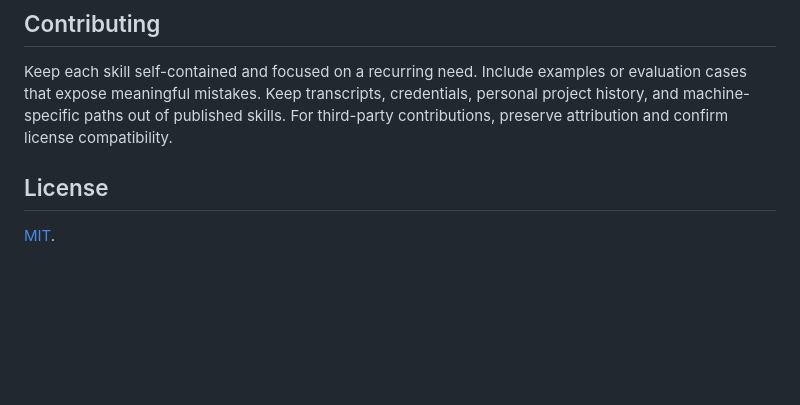
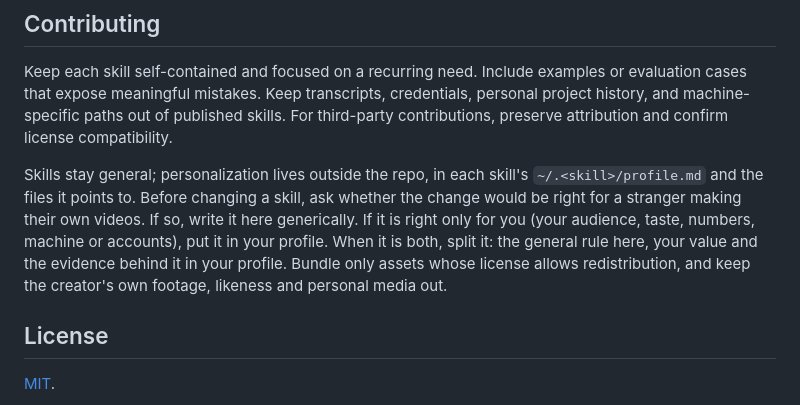
Before and after one commit to goodnight000/cstack, a Markdown page: README.md, the part around the change. Rendered like a GitHub page; blank space fills up the shorter version.

Commit message:
State the boundary between general skills and personal profiles
A stranger test for each change, splitting a lesson into the general rule (here) and the
creator's value and evidence (their profile), and keeping personal media out of bundled assets.

Co-Authored-By: Claude Opus 5.5 <noreply@anthropic.com>

```diff
--- a/README.md
+++ b/README.md
@@ -163,6 +163,8 @@ dependencies. Open `icons/index.html` from a local server to browse them.
 
 Keep each skill self-contained and focused on a recurring need. Include examples or evaluation cases that expose meaningful mistakes. Keep transcripts, credentials, personal project history, and machine-specific paths out of published skills. For third-party contributions, preserve attribution and confirm license compatibility.
 
+Skills stay general; personalization lives outside the repo, in each skill's `~/.<skill>/profile.md` and the files it points to. Before changing a skill, ask whether the change would be right for a stranger making their own videos. If so, write it here generically. If it is right only for you (your audience, taste, numbers, machine or accounts), put it in your profile. When it is both, split it: the general rule here, your value and the evidence behind it in your profile. Bundle only assets whose license allows redistribution, and keep the creator's own footage, likeness and personal media out.
+
 ## License
 
 [MIT](LICENSE).
```
